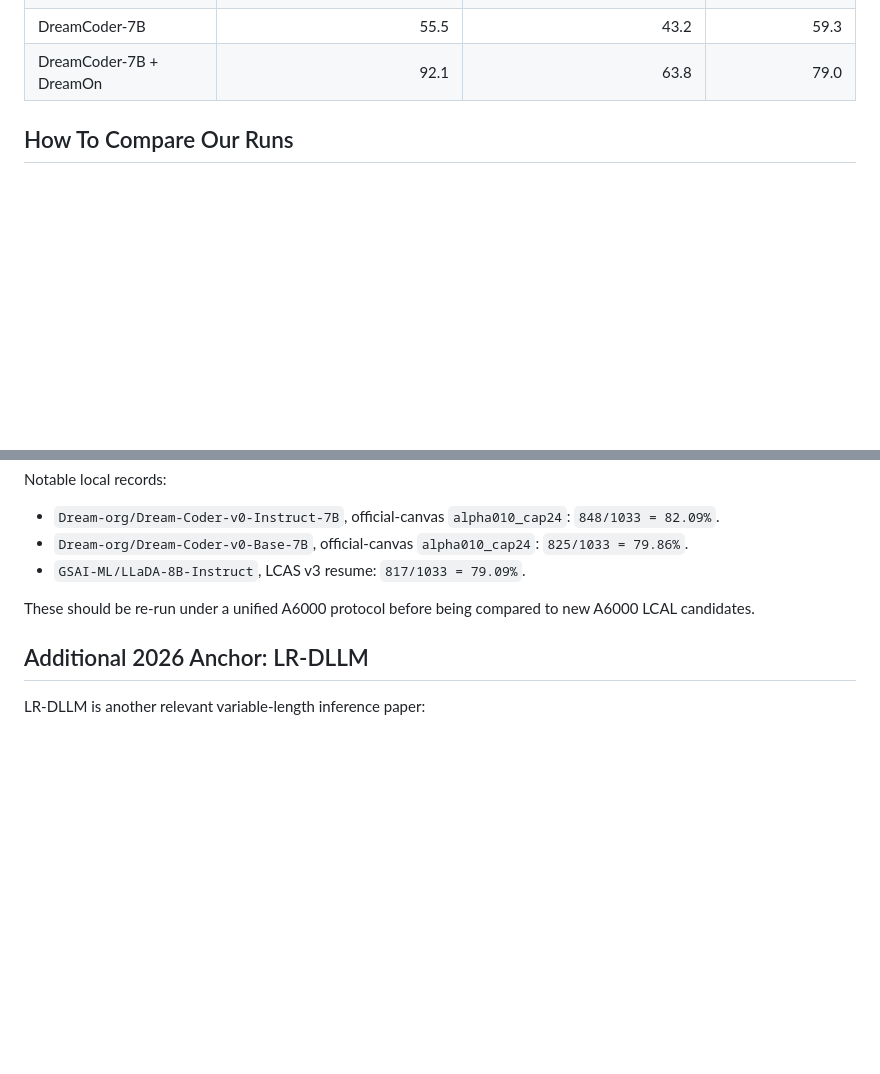
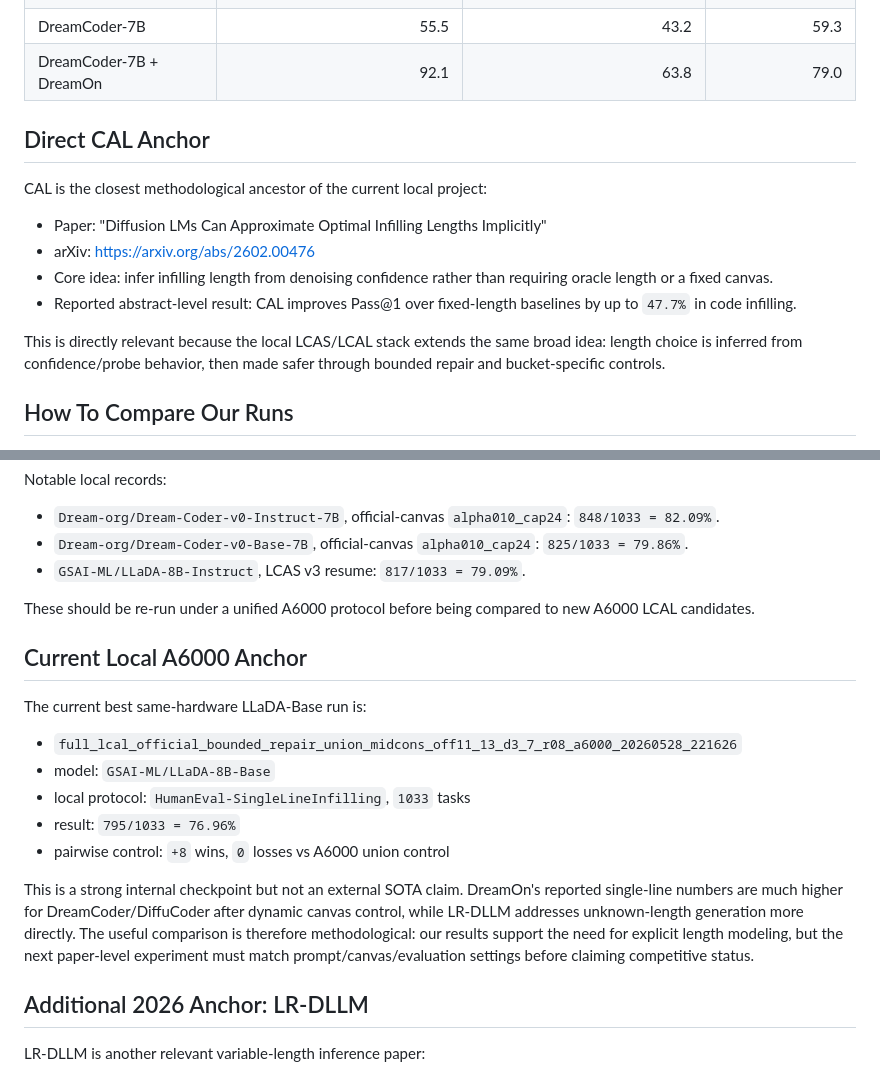
Before and after one commit to sarahshi99/dllm_infilling, a Markdown page: docs/results/literature_sota_notes.md, 2 parts joined by grey strips. GitHub-like rendering; blank space fills up the shorter version.

```diff
--- a/docs/results/literature_sota_notes.md
+++ b/docs/results/literature_sota_notes.md
@@ -29,6 +29,17 @@ The paper's Table 1 reports:
 | DiffuCoder-7B + DreamOn | 92.2 | 63.1 | 77.4 |
 | DreamCoder-7B | 55.5 | 43.2 | 59.3 |
 | DreamCoder-7B + DreamOn | 92.1 | 63.8 | 79.0 |
+
+## Direct CAL Anchor
+
+CAL is the closest methodological ancestor of the current local project:
+
+- Paper: "Diffusion LMs Can Approximate Optimal Infilling Lengths Implicitly"
+- arXiv: https://arxiv.org/abs/2602.00476
+- Core idea: infer infilling length from denoising confidence rather than requiring oracle length or a fixed canvas.
+- Reported abstract-level result: CAL improves Pass@1 over fixed-length baselines by up to `47.7%` in code infilling.
+
+This is directly relevant because the local LCAS/LCAL stack extends the same broad idea: length choice is inferred from confidence/probe behavior, then made safer through bounded repair and bucket-specific controls.
 
 ## How To Compare Our Runs
 
@@ -62,6 +73,18 @@ Notable local records:
 
 These should be re-run under a unified A6000 protocol before being compared to new A6000 LCAL candidates.
 
+## Current Local A6000 Anchor
+
+The current best same-hardware LLaDA-Base run is:
+
+- `full_lcal_official_bounded_repair_union_midcons_off11_13_d3_7_r08_a6000_20260528_221626`
+- model: `GSAI-ML/LLaDA-8B-Base`
+- local protocol: `HumanEval-SingleLineInfilling`, `1033` tasks
+- result: `795/1033 = 76.96%`
+- pairwise control: `+8` wins, `0` losses vs A6000 union control
+
+This is a strong internal checkpoint but not an external SOTA claim. DreamOn's reported single-line numbers are much higher for DreamCoder/DiffuCoder after dynamic canvas control, while LR-DLLM addresses unknown-length generation more directly. The useful comparison is therefore methodological: our results support the need for explicit length modeling, but the next paper-level experiment must match prompt/canvas/evaluation settings before claiming competitive status.
+
 ## Additional 2026 Anchor: LR-DLLM
 
 LR-DLLM is another relevant variable-length inference paper:
```
Also changed, not shown: docs/results/2026-05-29_completed_experiment_analysis.md (added, +167 -0 lines), 1 other file.
